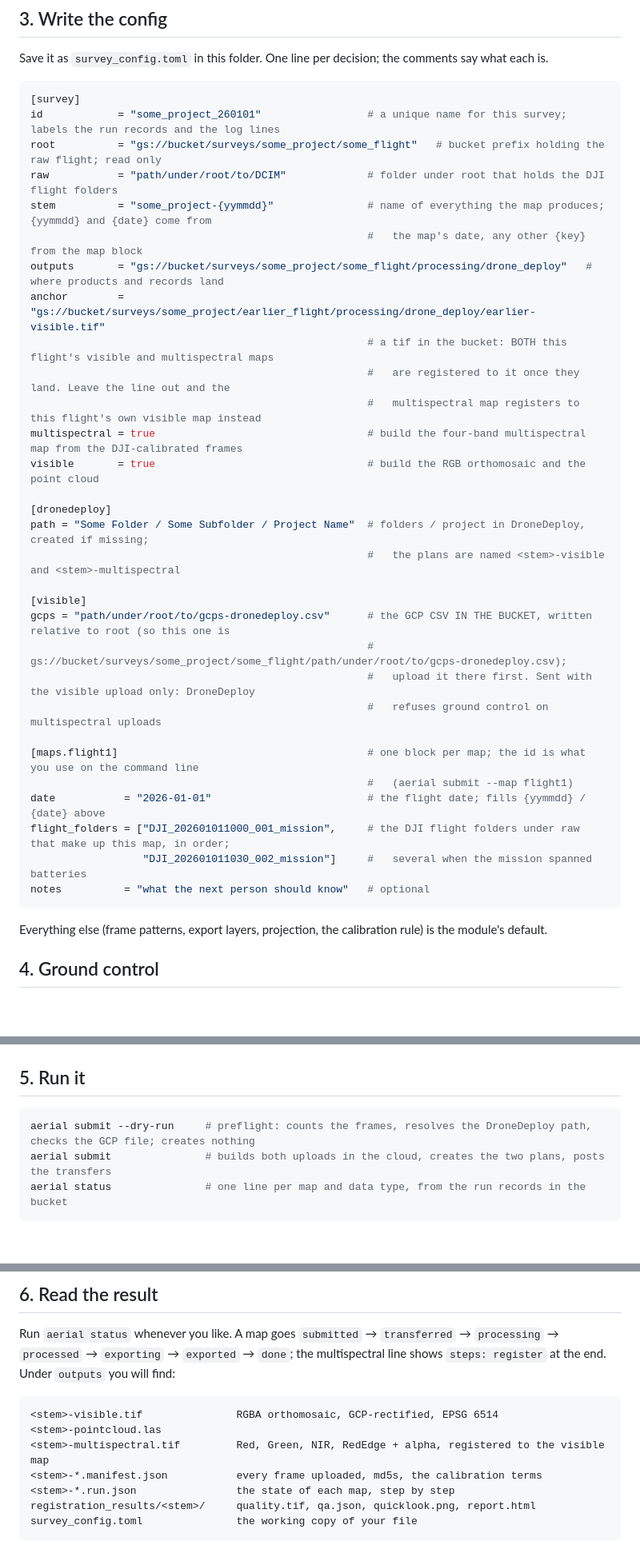
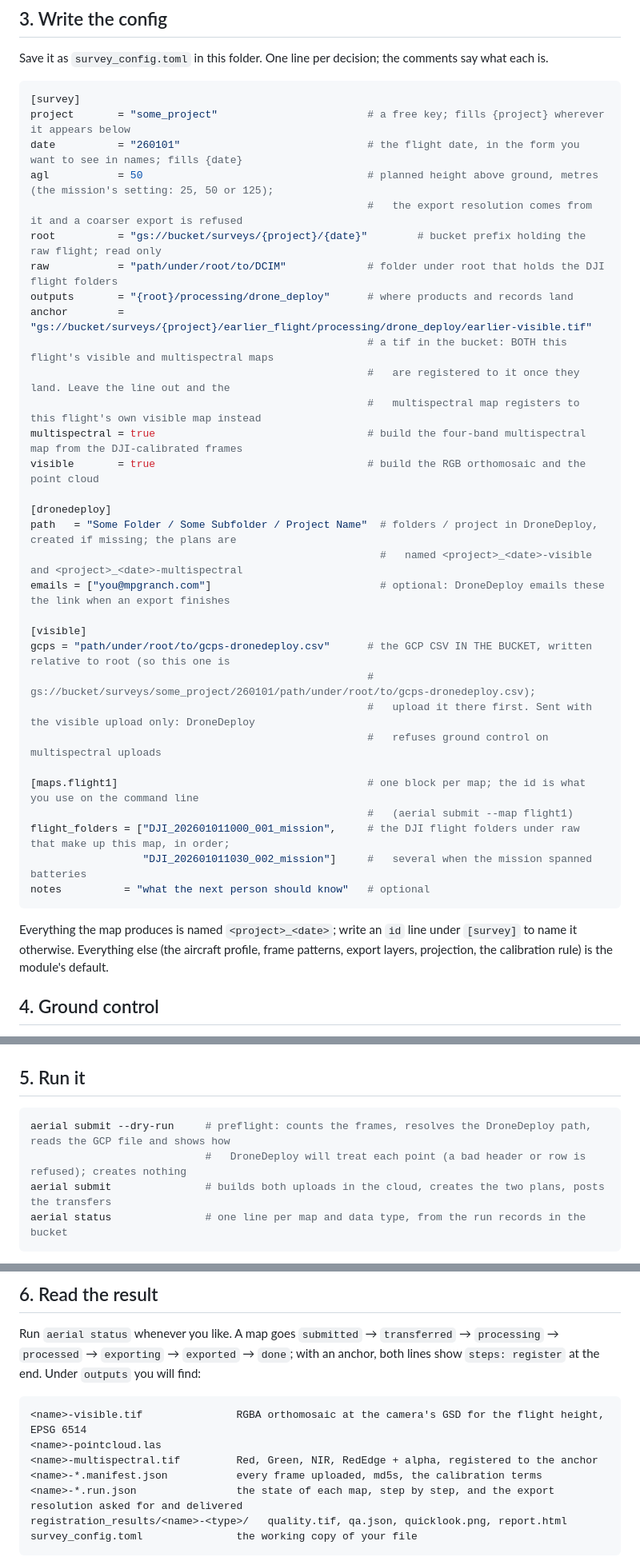
Before and after one commit to mosscoder/miller-creek-collaring, a Markdown page: survey_processing/automated_pipeline_guide.md, 3 parts joined by grey strips. Shown at 80% size. Drawn GitHub-style; blank space fills up the shorter version.

Commit message:
Pipeline guide: config template for aerial 0.6.0 (project/date/agl, one placeholder rule, emails, GCP preflight)
Claude-Session: https://claude.ai/code/session_017XNFCDC55cuUWeSsrogFku

````diff
--- a/survey_processing/automated_pipeline_guide.md
+++ b/survey_processing/automated_pipeline_guide.md
@@ -55,13 +55,14 @@ Save it as `survey_config.toml` in this folder. One line per decision; the comme
 
 ```toml
 [survey]
-id            = "some_project_260101"                 # a unique name for this survey; labels the run records and the log lines
-root          = "gs://bucket/surveys/some_project/some_flight"   # bucket prefix holding the raw flight; read only
+project       = "some_project"                        # a free key; fills {project} wherever it appears below
+date          = "260101"                              # the flight date, in the form you want to see in names; fills {date}
+agl           = 50                                    # planned height above ground, metres (the mission's setting: 25, 50 or 125);
+                                                      #   the export resolution comes from it and a coarser export is refused
+root          = "gs://bucket/surveys/{project}/{date}"        # bucket prefix holding the raw flight; read only
 raw           = "path/under/root/to/DCIM"             # folder under root that holds the DJI flight folders
-stem          = "some_project-{yymmdd}"               # name of everything the map produces; {yymmdd} and {date} come from
-                                                      #   the map's date, any other {key} from the map block
-outputs       = "gs://bucket/surveys/some_project/some_flight/processing/drone_deploy"   # where products and records land
-anchor        = "gs://bucket/surveys/some_project/earlier_flight/processing/drone_deploy/earlier-visible.tif"
+outputs       = "{root}/processing/drone_deploy"      # where products and records land
+anchor        = "gs://bucket/surveys/{project}/earlier_flight/processing/drone_deploy/earlier-visible.tif"
                                                       # a tif in the bucket: BOTH this flight's visible and multispectral maps
                                                       #   are registered to it once they land. Leave the line out and the
                                                       #   multispectral map registers to this flight's own visible map instead
@@ -69,24 +70,26 @@ multispectral = true                                  # build the four-band mult
 visible       = true                                  # build the RGB orthomosaic and the point cloud
 
 [dronedeploy]
-path = "Some Folder / Some Subfolder / Project Name"  # folders / project in DroneDeploy, created if missing;
-                                                      #   the plans are named <stem>-visible and <stem>-multispectral
+path   = "Some Folder / Some Subfolder / Project Name"  # folders / project in DroneDeploy, created if missing; the plans are
+                                                        #   named <project>_<date>-visible and <project>_<date>-multispectral
+emails = ["you@mpgranch.com"]                           # optional: DroneDeploy emails these the link when an export finishes
 
 [visible]
 gcps = "path/under/root/to/gcps-dronedeploy.csv"      # the GCP CSV IN THE BUCKET, written relative to root (so this one is
-                                                      #   gs://bucket/surveys/some_project/some_flight/path/under/root/to/gcps-dronedeploy.csv);
+                                                      #   gs://bucket/surveys/some_project/260101/path/under/root/to/gcps-dronedeploy.csv);
                                                       #   upload it there first. Sent with the visible upload only: DroneDeploy
                                                       #   refuses ground control on multispectral uploads
 
 [maps.flight1]                                        # one block per map; the id is what you use on the command line
                                                       #   (aerial submit --map flight1)
-date           = "2026-01-01"                         # the flight date; fills {yymmdd} / {date} above
 flight_folders = ["DJI_202601011000_001_mission",     # the DJI flight folders under raw that make up this map, in order;
                   "DJI_202601011030_002_mission"]     #   several when the mission spanned batteries
 notes          = "what the next person should know"   # optional
 ```
 
-Everything else (frame patterns, export layers, projection, the calibration rule) is the module's default.
+Everything the map produces is named `<project>_<date>`; write an `id` line under `[survey]` to name it otherwise.
+Everything else (the aircraft profile, frame patterns, export layers, projection, the calibration rule) is the
+module's default.
 
 ## 4. Ground control
 
@@ -104,7 +107,8 @@ GCP Label,Latitude,Longitude,Elevation (m)
 ## 5. Run it
 
 ```bash
-aerial submit --dry-run     # preflight: counts the frames, resolves the DroneDeploy path, checks the GCP file; creates nothing
+aerial submit --dry-run     # preflight: counts the frames, resolves the DroneDeploy path, reads the GCP file and shows how
+                            #   DroneDeploy will treat each point (a bad header or row is refused); creates nothing
 aerial submit               # builds both uploads in the cloud, creates the two plans, posts the transfers
 aerial status               # one line per map and data type, from the run records in the bucket
 ```
@@ -121,16 +125,16 @@ tags, confirm every point shows as a checkpoint, and press Continue to Processin
 ## 6. Read the result
 
 Run `aerial status` whenever you like. A map goes `submitted` → `transferred` → `processing` →
-`processed` → `exporting` → `exported` → `done`; the multispectral line shows `steps: register` at the
+`processed` → `exporting` → `exported` → `done`; with an anchor, both lines show `steps: register` at the
 end. Under `outputs` you will find:
 
 ```
-<stem>-visible.tif               RGBA orthomosaic, GCP-rectified, EPSG 6514
-<stem>-pointcloud.las
-<stem>-multispectral.tif         Red, Green, NIR, RedEdge + alpha, registered to the visible map
-<stem>-*.manifest.json           every frame uploaded, md5s, the calibration terms
-<stem>-*.run.json                the state of each map, step by step
-registration_results/<stem>/     quality.tif, qa.json, quicklook.png, report.html
+<name>-visible.tif               RGBA orthomosaic at the camera's GSD for the flight height, EPSG 6514
+<name>-pointcloud.las
+<name>-multispectral.tif         Red, Green, NIR, RedEdge + alpha, registered to the anchor
+<name>-*.manifest.json           every frame uploaded, md5s, the calibration terms
+<name>-*.run.json                the state of each map, step by step, and the export resolution asked for and delivered
+registration_results/<name>-<type>/   quality.tif, qa.json, quicklook.png, report.html
 survey_config.toml               the working copy of your file
 ```
 
````
